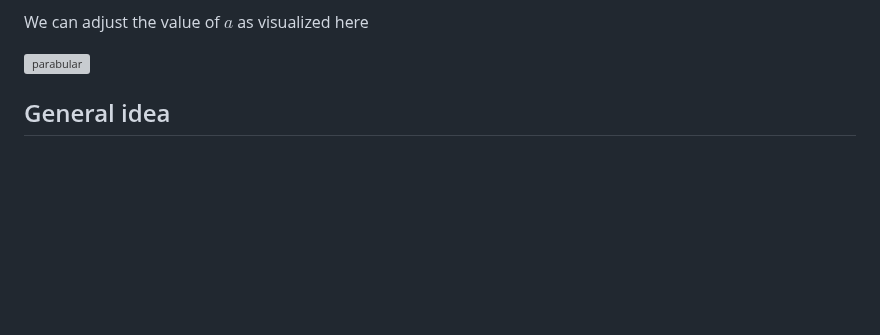
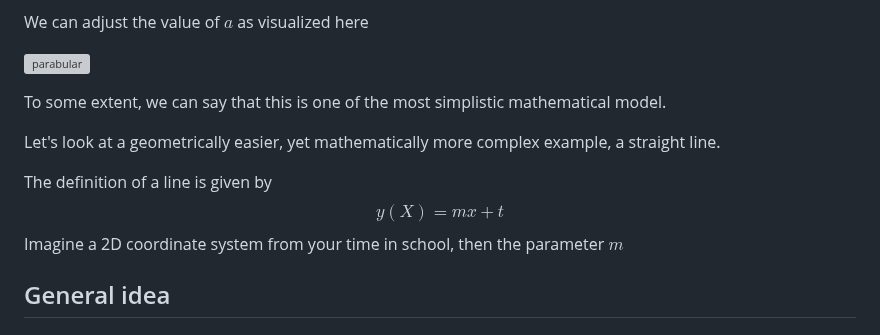
Before and after one commit to philsupertramp/blog, a Markdown page: src/posts/thowards-relyable-assistants-in-a-world-of-llms.md, the part around the change. Drawn GitHub-style; blank space fills up the shorter version; grey boxes are pictures that could not be loaded.

```diff
--- a/src/posts/thowards-relyable-assistants-in-a-world-of-llms.md
+++ b/src/posts/thowards-relyable-assistants-in-a-world-of-llms.md
@@ -74,7 +74,15 @@ We can adjust the value of $a$ as visualized here
 
 ![parabular](https://upload.wikimedia.org/wikipedia/commons/4/4f/Concavity_of_a_parabola.gif)
 
+To some extent, we can say that this is one of the most simplistic mathematical model.
 
+Let's look at a geometrically easier, yet mathematically more complex example, a straight line.
+
+The definition of a line is given by
+$$
+y(X) = mx + t
+$$
+Imagine a 2D coordinate system from your time in school, then the parameter $m$
 
 
 ## General idea
```
